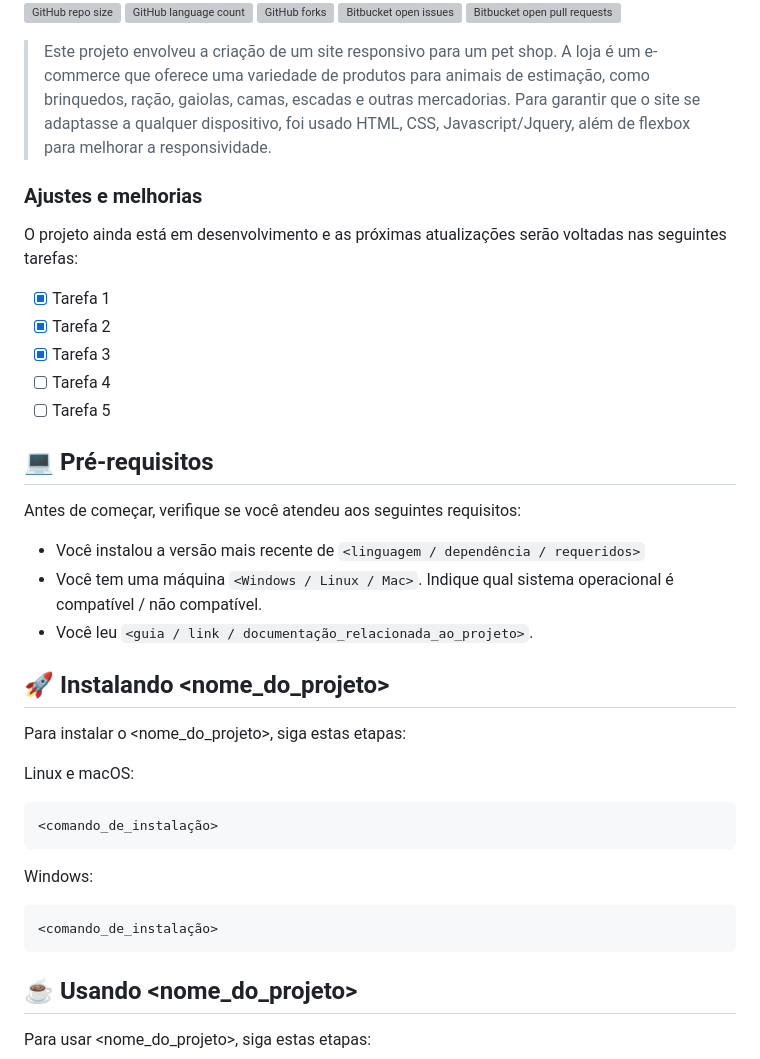
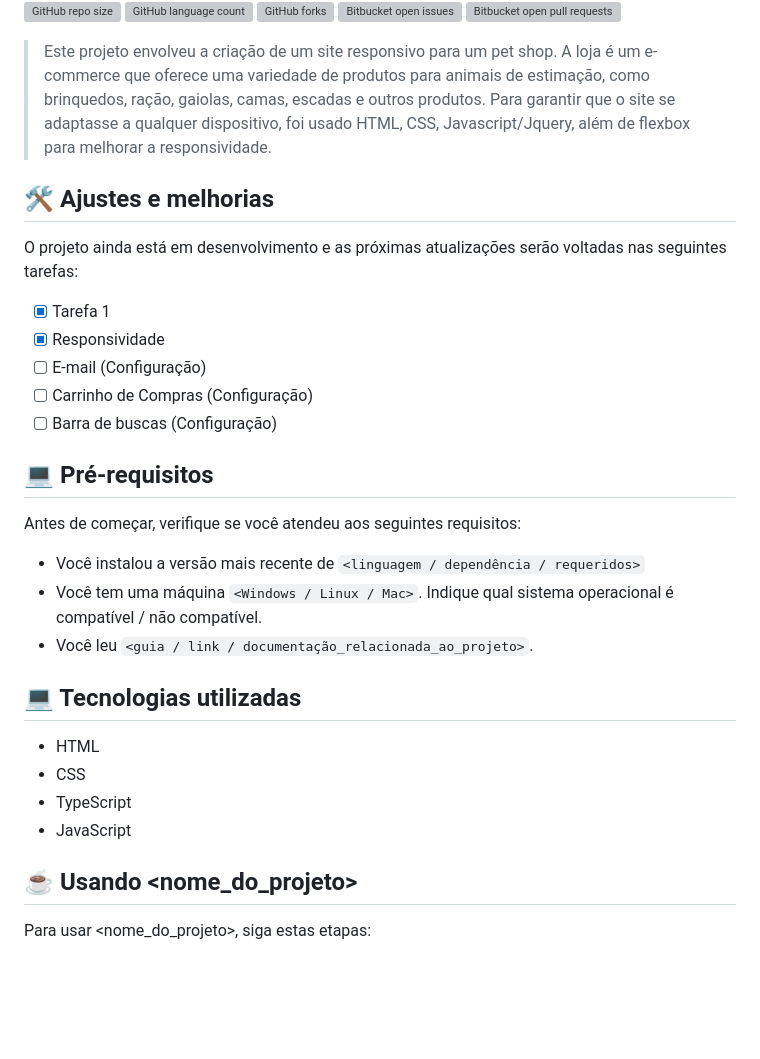
Before and after one commit to SergioLuisCardoso/petshop-website, a Markdown page: README.md, the part around the change. Drawn GitHub-style; blank space fills up the shorter version; grey boxes are pictures that could not be loaded.

````diff
--- a/README.md
+++ b/README.md
@@ -12,18 +12,18 @@
 ![Bitbucket open pull requests](https://img.shields.io/bitbucket/pr-raw/SergioLuisCardoso/README-template?style=for-the-badge)
 
 
-> Este projeto envolveu a criação de um site responsivo para um pet shop. A loja é um e-commerce que oferece uma variedade de produtos para animais de estimação, como brinquedos, ração, gaiolas, camas, escadas e outras mercadorias. Para garantir que o site se adaptasse a qualquer dispositivo, foi usado HTML, CSS, Javascript/Jquery, além de flexbox para melhorar a responsividade.
+> Este projeto envolveu a criação de um site responsivo para um pet shop. A loja é um e-commerce que oferece uma variedade de produtos para animais de estimação, como brinquedos, ração, gaiolas, camas, escadas e outros produtos. Para garantir que o site se adaptasse a qualquer dispositivo, foi usado HTML, CSS, Javascript/Jquery, além de flexbox para melhorar a responsividade.
 
 
-### Ajustes e melhorias
+## 🛠 Ajustes e melhorias
 
 O projeto ainda está em desenvolvimento e as próximas atualizações serão voltadas nas seguintes tarefas:
 
 - [x] Tarefa 1
-- [x] Tarefa 2
-- [x] Tarefa 3
-- [ ] Tarefa 4
-- [ ] Tarefa 5
+- [x] Responsividade
+- [ ] E-mail (Configuração)
+- [ ] Carrinho de Compras (Configuração)
+- [ ] Barra de buscas (Configuração)
 
 ## 💻 Pré-requisitos
 
@@ -33,19 +33,12 @@ Antes de começar, verifique se você atendeu aos seguintes requisitos:
 * Você tem uma máquina `<Windows / Linux / Mac>`. Indique qual sistema operacional é compatível / não compatível.
 * Você leu `<guia / link / documentação_relacionada_ao_projeto>`.
 
-## 🚀 Instalando <nome_do_projeto>
+## 💻 Tecnologias utilizadas
 
-Para instalar o <nome_do_projeto>, siga estas etapas:
-
-Linux e macOS:
-```
-<comando_de_instalação>
-```
-
-Windows:
-```
-<comando_de_instalação>
-```
+* HTML
+* CSS
+* TypeScript
+* JavaScript
 
 ## ☕ Usando <nome_do_projeto>
 
````
